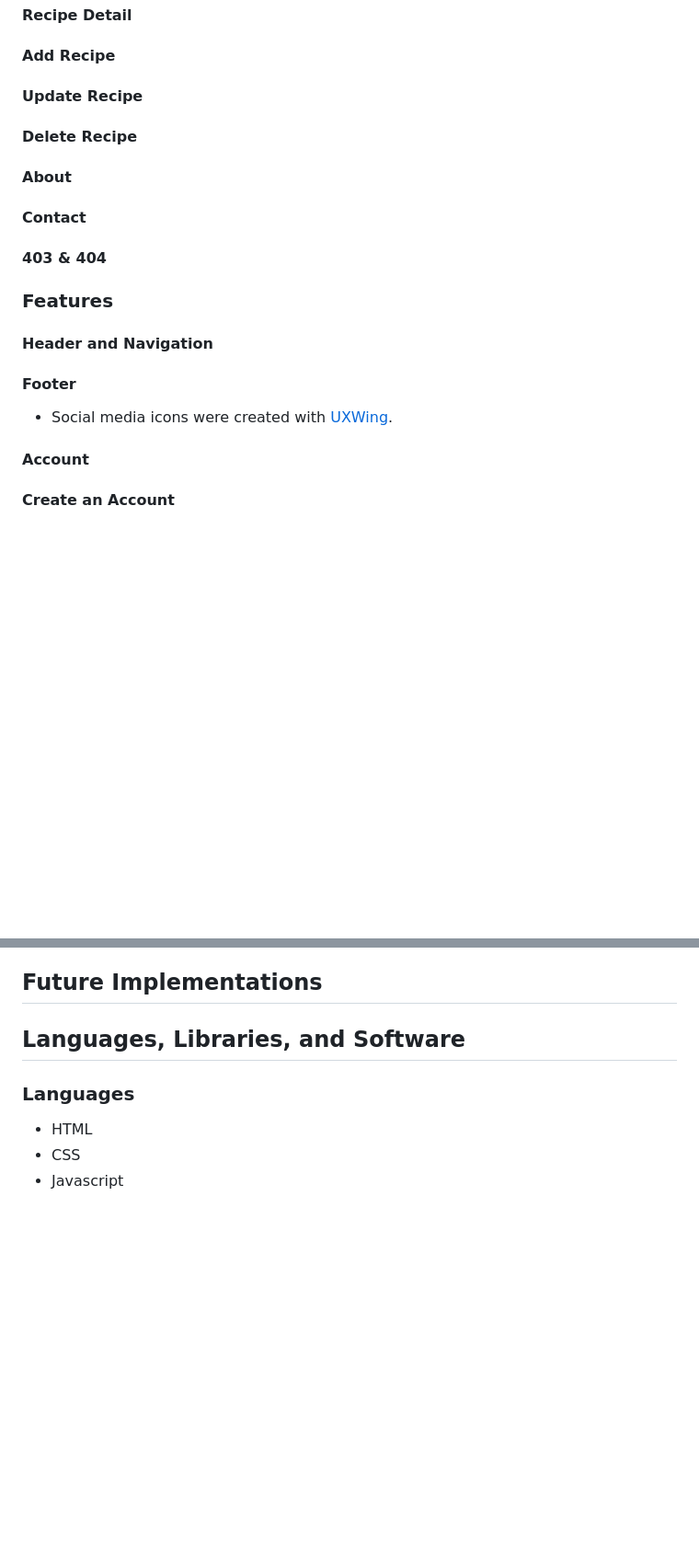
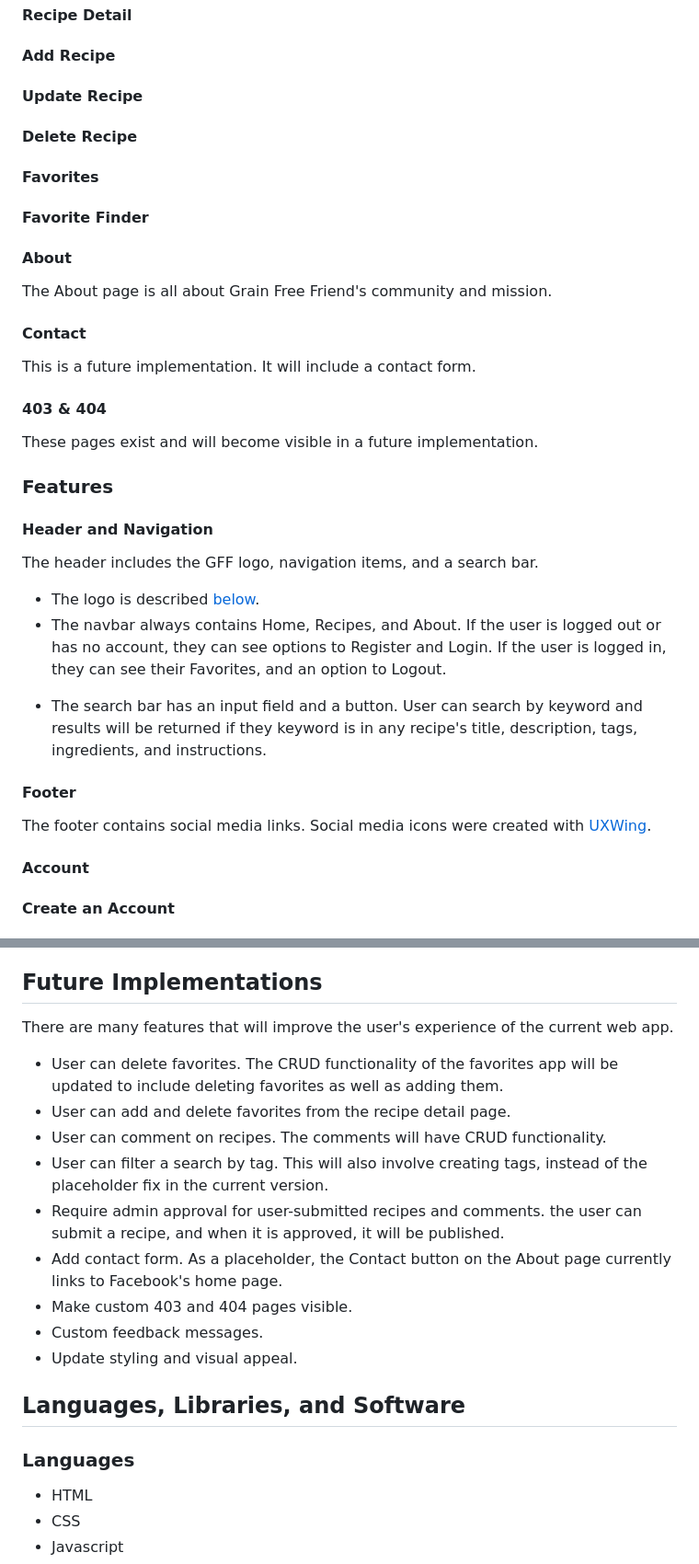
Before and after one commit to emilyrosenberg/grain-free-friend, a Markdown page: README.md, 2 parts joined by grey strips. Shown at 92% size. GitHub-like rendering; blank space fills up the shorter version.

```diff
--- a/README.md
+++ b/README.md
@@ -40,13 +40,24 @@ It has full CRUD functionality; a user can
 #### Add Recipe
 #### Update Recipe
 #### Delete Recipe
+#### Favorites
+#### Favorite Finder
 #### About
+The About page is all about Grain Free Friend's community and mission.
 #### Contact
+This is a future implementation. It will include a contact form.
 #### 403 & 404
+These pages exist and will become visible in a future implementation.
+
 ### Features
 #### Header and Navigation
+The header includes the GFF logo, navigation items, and a search bar.
+- The logo is described [below](#logo).
+- The navbar always contains Home, Recipes, and About. If the user is logged out or has no account, they can see options to Register and Login. If the user is logged in, they can see their Favorites, and an option to Logout.
+<!-- Add items -->
+- The search bar has an input field and a button. User can search by keyword and results will be returned if they keyword is in any recipe's title, description, tags, ingredients, and instructions.
 #### Footer
-- Social media icons were created with [UXWing](https://uxwing.com/).
+The footer contains social media links. Social media icons were created with [UXWing](https://uxwing.com/).
 #### Account
 #### Create an Account
 #### Login
@@ -106,6 +117,16 @@ I wanted to add something like tags to show the attributes of each recipe. It se
 The static files wouldn't load, so I did some research and found [from Stack Overflow](https://stackoverflow.com/questions/28961177/heroku-static-files-not-loading-django) that I needed to install whitenoise. I installed whitenoise per [these instructions](https://devmaesters.com/blog/34). After I updated my requirements.txt, the files loaded.
 
 ## Future Implementations
+There are many features that will improve the user's experience of the current web app.
+- User can delete favorites. The CRUD functionality of the favorites app will be updated to include deleting favorites as well as adding them.
+- User can add and delete favorites from the recipe detail page.
+- User can comment on recipes. The comments will have CRUD functionality.
+- User can filter a search by tag. This will also involve creating tags, instead of the placeholder fix in the current version.
+- Require admin approval for user-submitted recipes and comments. the user can submit a recipe, and when it is approved, it will be published.
+- Add contact form. As a placeholder, the Contact button on the About page currently links to Facebook's home page.
+- Make custom 403 and 404 pages visible.
+- Custom feedback messages.
+- Update styling and visual appeal.
 
 ## Languages, Libraries, and Software
 ### Languages
```
Also changed, not shown: other parts of README.md (+4 -3 lines).
